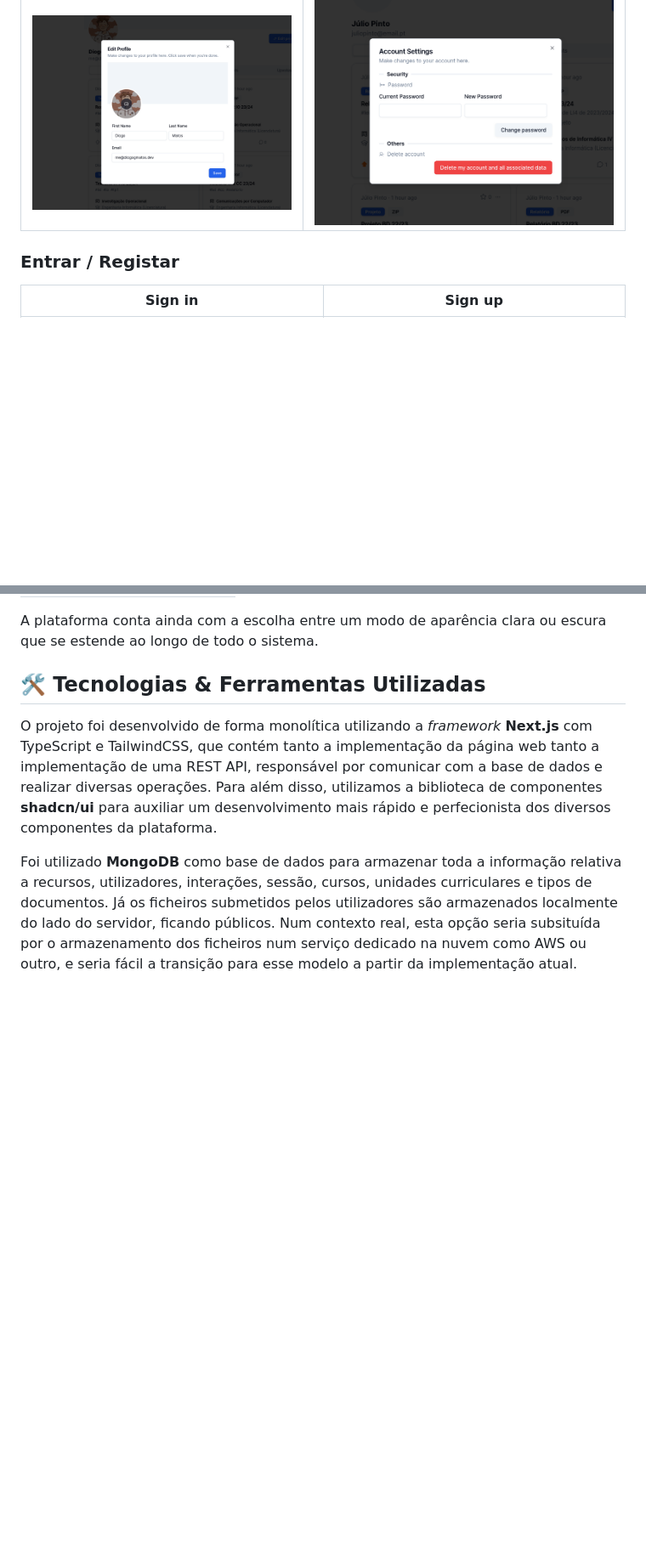
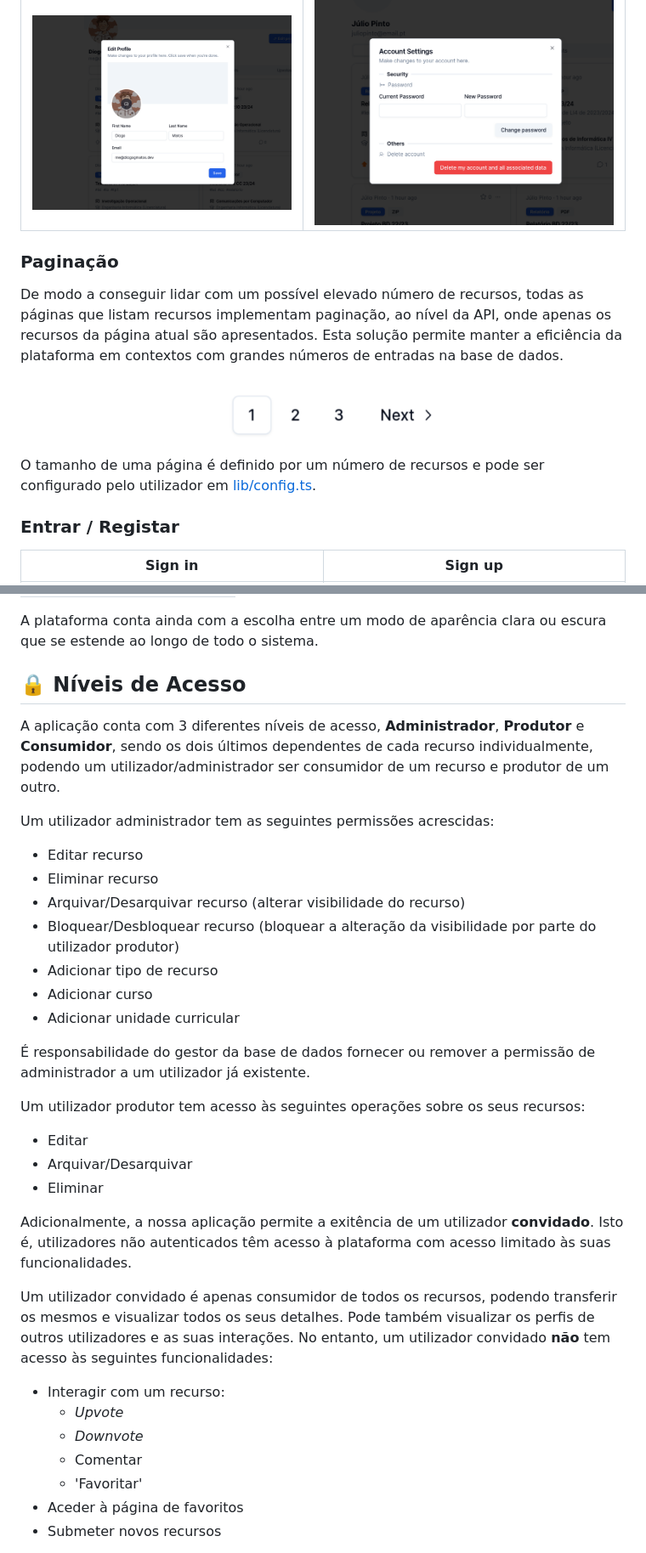
Before and after one commit to Carlos-oficial/EngWeb2024-Projeto, a Markdown page: README.md, 2 parts joined by grey strips. Shown: that part at 85% size. Drawn GitHub-style; pictures changed too: assets/pagination.png (added); blank space fills up the shorter version.

Commit message:
feat: improve README

```diff
--- a/README.md
+++ b/README.md
@@ -117,6 +117,14 @@ Se o utilizador estiver a visualizar o seu próprio perfil, tem ainda a opção
 | ---------------------------------------- | ------------------------------------------------ |
 | ![EditProfile](/assets/edit_profile.png) | ![AccountSettings](/assets/account_settings.png) |
 
+### Paginação
+
+De modo a conseguir lidar com um possível elevado número de recursos, todas as páginas que listam recursos implementam paginação, ao nível da API, onde apenas os recursos da página atual são apresentados. Esta solução permite manter a eficiência da plataforma em contextos com grandes números de entradas na base de dados.
+
+![Pagination](/assets/pagination.png)
+
+O tamanho de uma página é definido por um número de recursos e pode ser configurado pelo utilizador em [lib/config.ts](/lib/config.ts).
+
 ### Entrar / Registar
 
 | Sign in                       | Sign up                       |
@@ -135,8 +143,37 @@ As passwords são armazenadas de forma segura através da utilização de _hashi
 
 A plataforma conta ainda com a escolha entre um modo de aparência clara ou escura que se estende ao longo de todo o sistema.
 
-## 🛠️ Tecnologias & Ferramentas Utilizadas
+## 🔒 Níveis de Acesso
 
-O projeto foi desenvolvido de forma monolítica utilizando a _framework_ **Next.js** com TypeScript e TailwindCSS, que contém tanto a implementação da página web tanto a implementação de uma REST API, responsável por comunicar com a base de dados e realizar diversas operações. Para além disso, utilizamos a biblioteca de componentes **shadcn/ui** para auxiliar um desenvolvimento mais rápido e perfecionista dos diversos componentes da plataforma.
+A aplicação conta com 3 diferentes níveis de acesso, **Administrador**, **Produtor** e **Consumidor**, sendo os dois últimos dependentes de cada recurso individualmente, podendo um utilizador/administrador ser consumidor de um recurso e produtor de um outro.
 
-Foi utilizado **MongoDB** como base de dados para armazenar toda a informação relativa a recursos, utilizadores, interações, sessão, cursos, unidades curriculares e tipos de documentos. Já os ficheiros submetidos pelos utilizadores são armazenados localmente do lado do servidor, ficando públicos. Num contexto real, esta opção seria subsituída por o armazenamento dos ficheiros num serviço dedicado na nuvem como AWS ou outro, e seria fácil a transição para esse modelo a partir da implementação atual.
+Um utilizador administrador tem as seguintes permissões acrescidas:
+
+- Editar recurso
+- Eliminar recurso
+- Arquivar/Desarquivar recurso (alterar visibilidade do recurso)
+- Bloquear/Desbloquear recurso (bloquear a alteração da visibilidade por parte do utilizador produtor)
+- Adicionar tipo de recurso
+- Adicionar curso
+- Adicionar unidade curricular
+
+É responsabilidade do gestor da base de dados fornecer ou remover a permissão de administrador a um utilizador já existente.
+
+Um utilizador produtor tem acesso às seguintes operações sobre os seus recursos:
+
+- Editar
+- Arquivar/Desarquivar
+- Eliminar
+
+Adicionalmente, a nossa aplicação permite a exitência de um utilizador **convidado**. Isto é, utilizadores não autenticados têm acesso à plataforma com acesso limitado às suas funcionalidades.
+
+Um utilizador convidado é apenas consumidor de todos os recursos, podendo transferir os mesmos e visualizar todos os seus detalhes. Pode também visualizar os perfis de outros utilizadores e as suas interações. No entanto, um utilizador convidado **não** tem acesso às seguintes funcionalidades:
+
+- Interagir com um recurso:
+  - _Upvote_
+  - _Downvote_
+  - Comentar
+  - 'Favoritar'
+- Aceder à página de favoritos
+- Submeter novos recursos
+
```
Also changed, not shown: other parts of README.md (+100 -2 lines), assets/nopermission.png (added), 1 other file.
